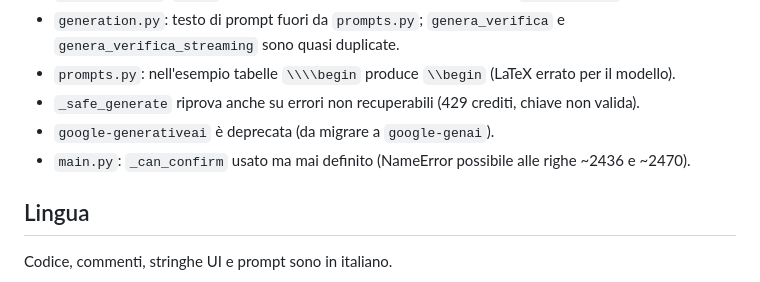
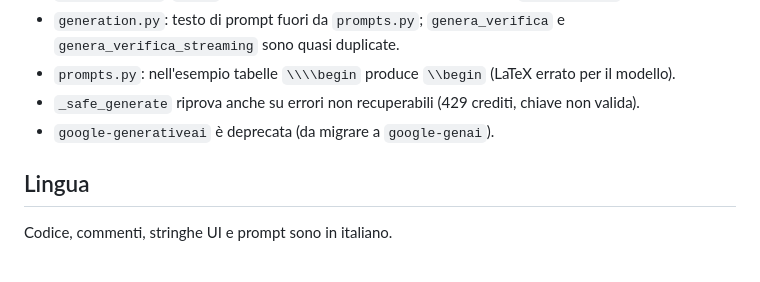
Before and after one commit to giacomosaragoni96-lang/verificai-app, a Markdown page: CLAUDE.md, the part around the change. GitHub-like rendering.

Commit message:
CLAUDE.md: rimuovi nota su _can_confirm
Co-Authored-By: Claude Sonnet 5.5 <noreply@anthropic.com>

```diff
--- a/CLAUDE.md
+++ b/CLAUDE.md
@@ -96,7 +96,6 @@ Non si toccano lo schema né le tabelle dal codice dell'app.
 - `prompts.py`: nell'esempio tabelle `\\\\begin` produce `\\begin` (LaTeX errato per il modello).
 - `_safe_generate` riprova anche su errori non recuperabili (429 crediti, chiave non valida).
 - `google-generativeai` è deprecata (da migrare a `google-genai`).
-- `main.py`: `_can_confirm` usato ma mai definito (NameError possibile alle righe ~2436 e ~2470).
 
 ## Lingua
 
```
